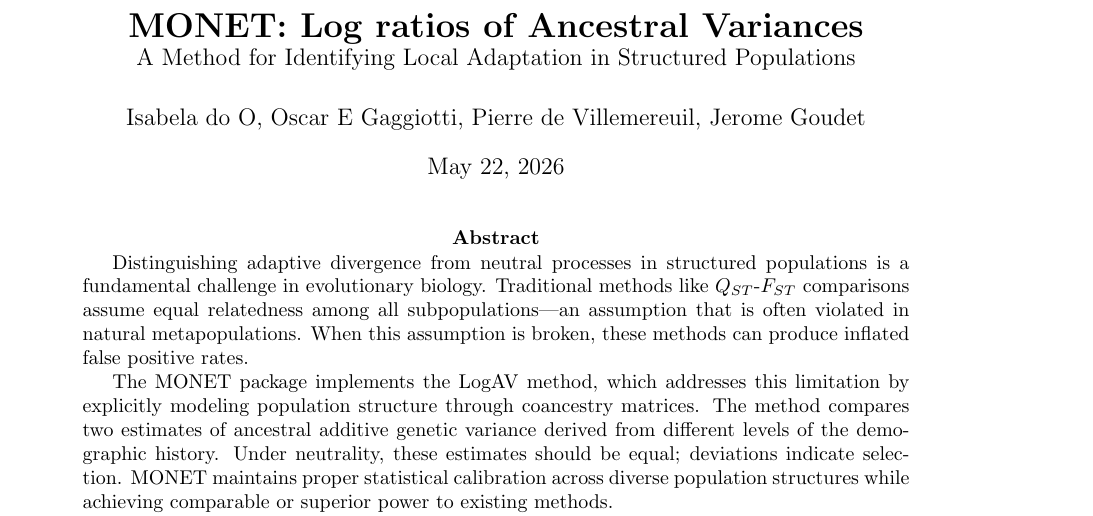
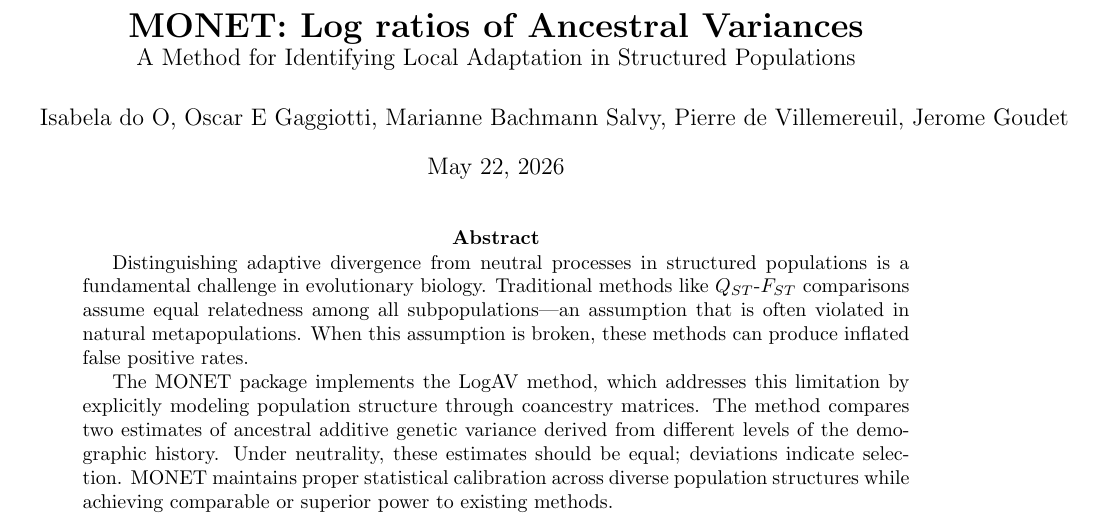
Before and after one commit to isadoo/MONET, a LaTeX paper (vignettes/vignette_main.tex): part of page 1 of 27, cut so that both start at the same text. Compiled offline with pdfLaTeX.

Commit message:
updatting author list

```diff
--- a/vignettes/vignette_main.tex
+++ b/vignettes/vignette_main.tex
@@ -27,7 +27,7 @@
 
 \title{\textbf{MONET: Log ratios of Ancestral Variances} \\
        \large A Method for Identifying Local Adaptation in Structured Populations}
-\author{Isabela do O, Oscar E Gaggiotti, Pierre de Villemereuil, Jerome Goudet}
+\author{Isabela do O, Oscar E Gaggiotti, Marianne Bachmann Salvy, Pierre de Villemereuil, Jerome Goudet}
 \date{\today}
 
 \begin{document}
```
Also changed, not shown: vignettes/vignette_main.bbl (deleted), vignettes/vignette_main.pdf, 21 other files.
